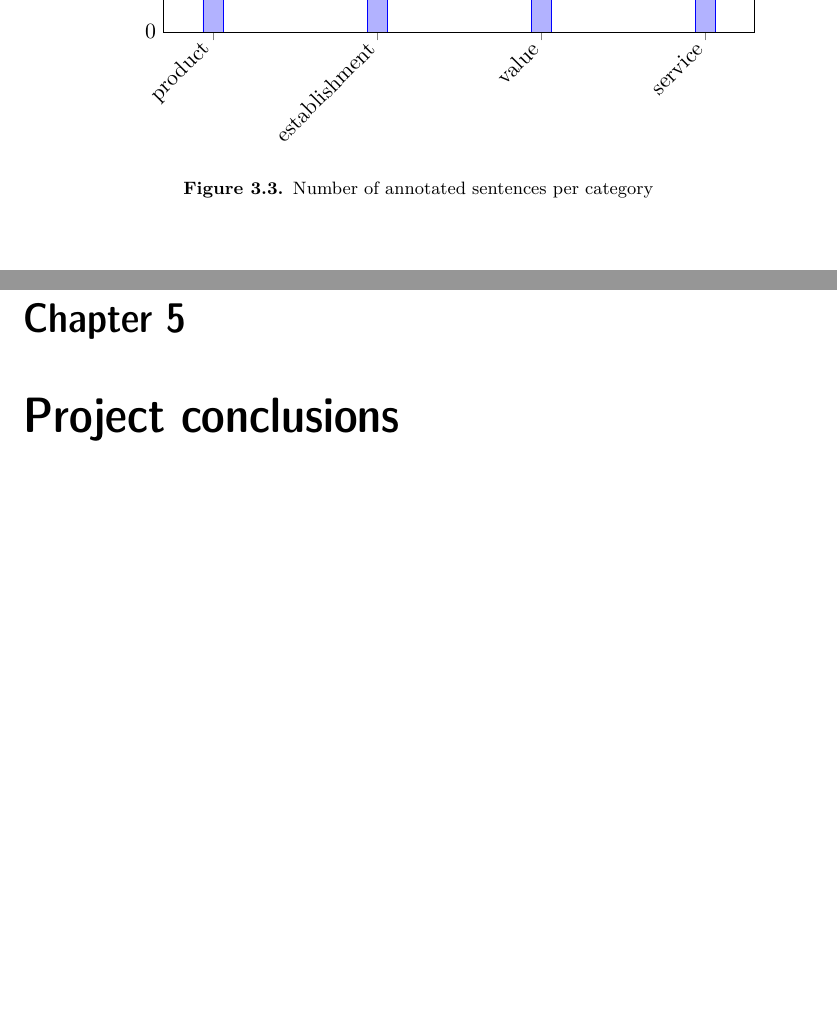
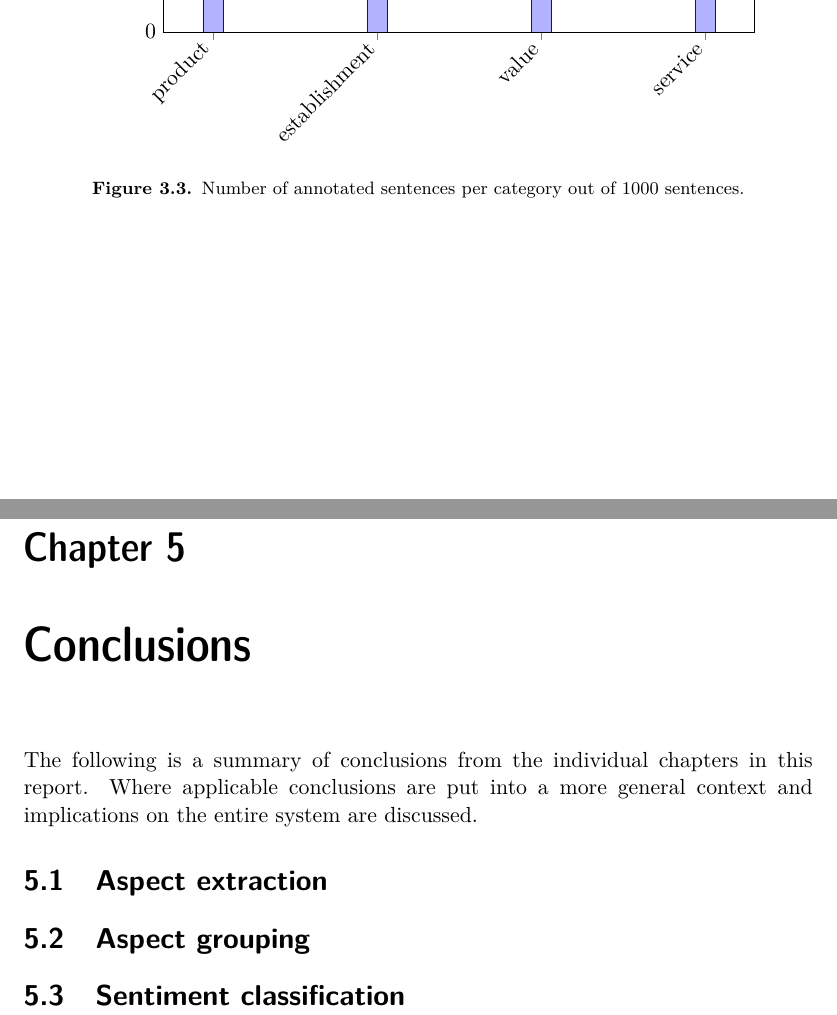
Before and after one commit to mattiskan/thesis-report, a LaTeX thesis (report.tex): two parts of pages 31 and 47 of 49 before the commit and two parts of pages 33 and 49 of 51 after it, joined at a grey line, cut so that both start at the same text, the shorter picture padded with empty space. Compiled offline with XeLaTeX.

Commit message:
going home

```diff
--- a/report.tex
+++ b/report.tex
@@ -961,7 +962,7 @@ This simple web-interface was served by a local web server.
     \addplot table [x expr=\coordindex, y=count]{data/category_distribution.csv};
   \end{axis}
   \end{tikzpicture}
-  \caption{Number of annotated sentences per category}
+  \caption{Number of annotated sentences per category out of 1000 sentences.}
   \label{fig:cat_count}
 \end{figure}
 
@@ -1666,7 +1667,17 @@ Although \ngram~language models clearly are powerful, they have some shortcoming
 
 
 
-\chapter{Project conclusions}
+\chapter{Conclusions}
+The following is a summary of conclusions from the individual chapters in this report. Where applicable conclusions are put into a more general context and implications on the entire system are discussed.
+
+\section{Aspect extraction}
+
+
+
+\section{Aspect grouping}
+
+\section{Sentiment classification}
+
 
 %\chapter{Lessons learned}
 %\subsection{Data annotation}
```
Also changed, not shown: data/per_category_unigram.csv (+1 -1 lines), report.tex (3 more changed lines).
